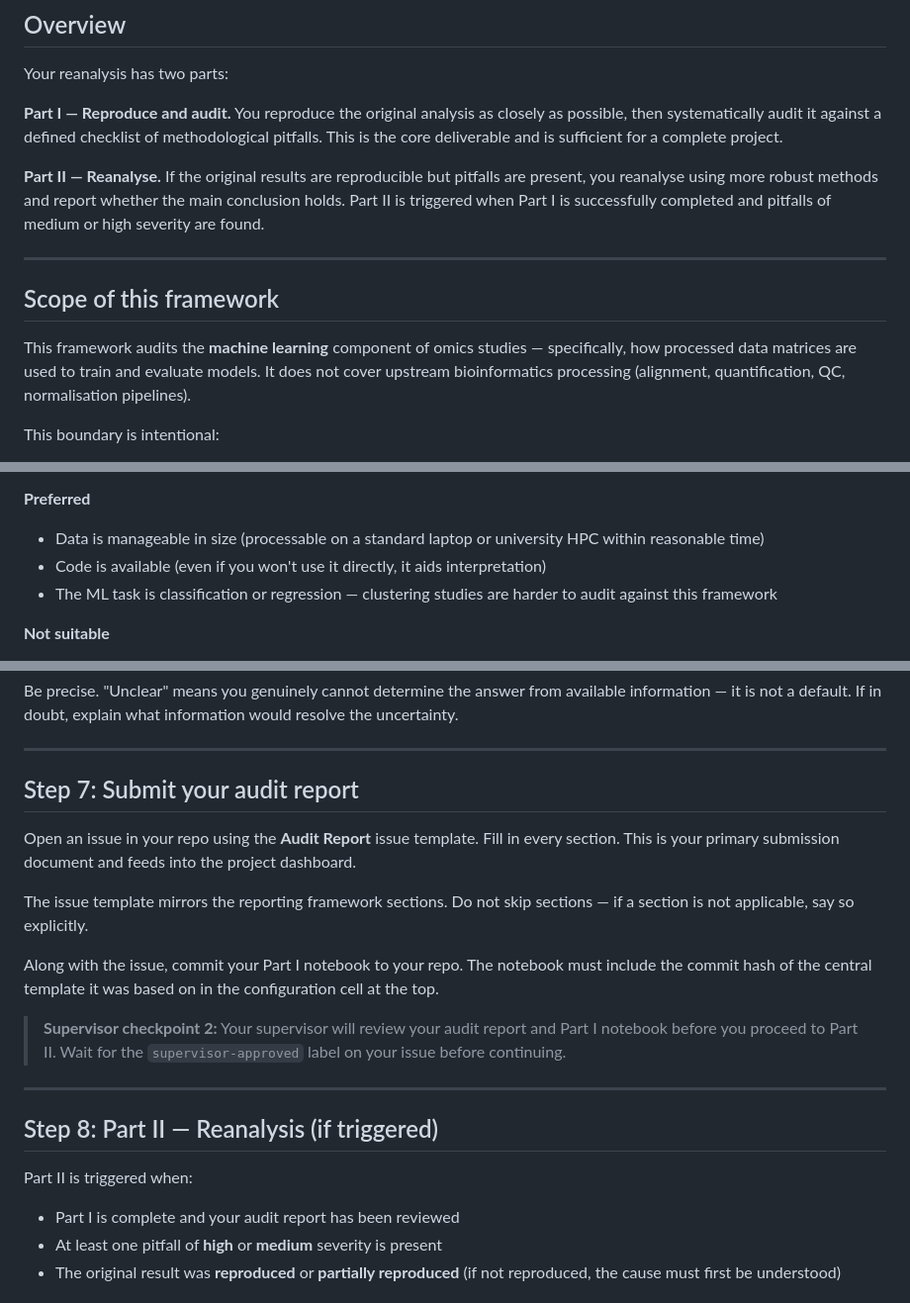
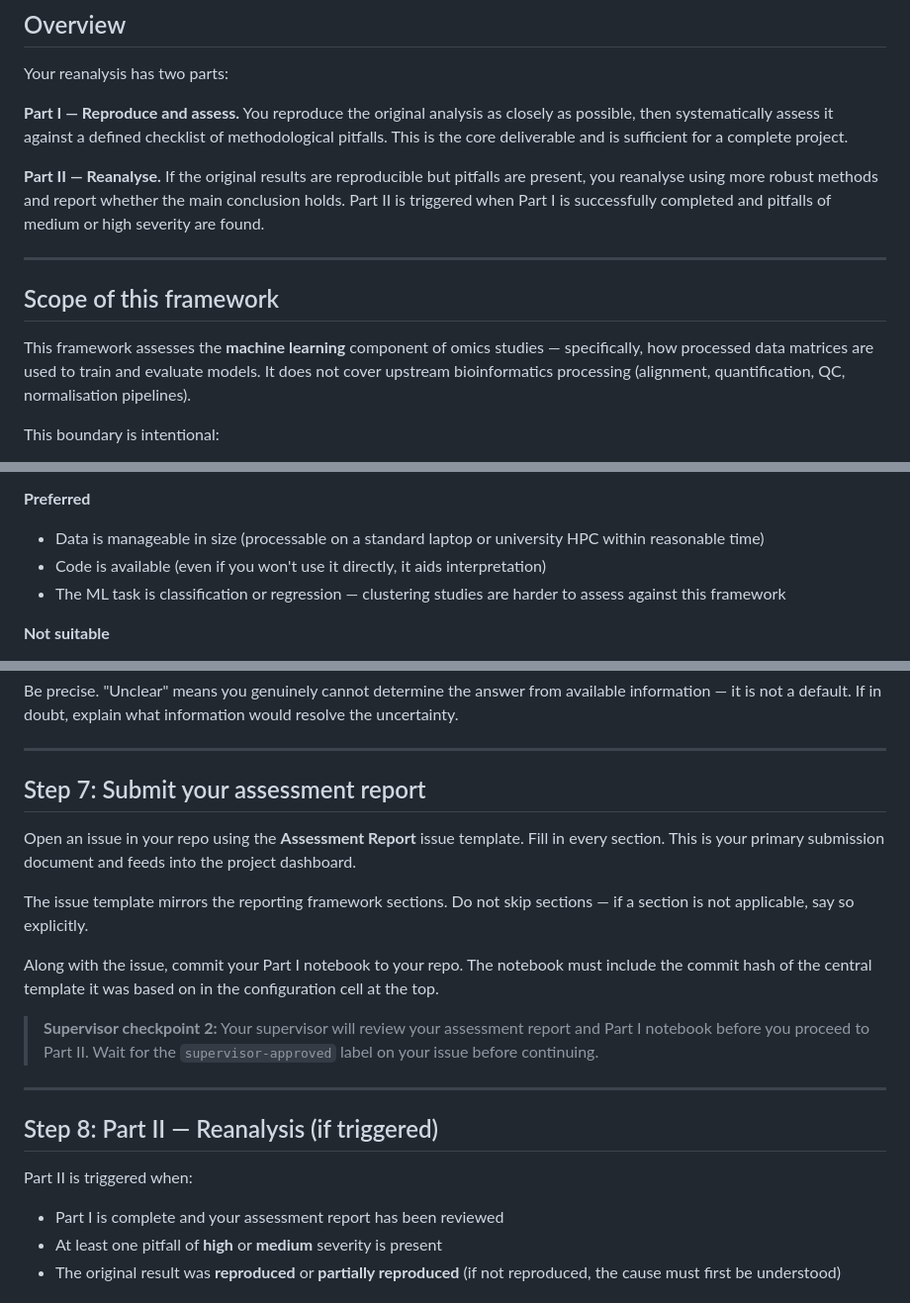
Before and after one commit to open-omics-ml/open-omics-ml, a Markdown page: docs/student-guide.md, 3 parts joined by grey strips. Shown at 99% size. Rendered like a GitHub page.

Commit message:
Update terminology from 'audit' to 'assessment'

```diff
--- a/docs/student-guide.md
+++ b/docs/student-guide.md
@@ -19,7 +19,7 @@ The studies you build on asked important biological questions and advanced the f
 
 Your reanalysis has two parts:
 
-**Part I — Reproduce and audit.** You reproduce the original analysis as closely as possible, then systematically audit it against a defined checklist of methodological pitfalls. This is the core deliverable and is sufficient for a complete project.
+**Part I — Reproduce and assess.** You reproduce the original analysis as closely as possible, then systematically assess it against a defined checklist of methodological pitfalls. This is the core deliverable and is sufficient for a complete project.
 
 **Part II — Reanalyse.** If the original results are reproducible but pitfalls are present, you reanalyse using more robust methods and report whether the main conclusion holds. Part II is triggered when Part I is successfully completed and pitfalls of medium or high severity are found.
 
@@ -27,7 +27,7 @@ Your reanalysis has two parts:
 
 ## Scope of this framework
 
-This framework audits the **machine learning** component of omics studies — specifically, how processed data matrices are used to train and evaluate models. It does not cover upstream bioinformatics processing (alignment, quantification, QC, normalisation pipelines).
+This framework assesses the **machine learning** component of omics studies — specifically, how processed data matrices are used to train and evaluate models. It does not cover upstream bioinformatics processing (alignment, quantification, QC, normalisation pipelines).
 
 This boundary is intentional:
 
@@ -52,7 +52,7 @@ Your paper must meet the following criteria:
 **Preferred**
 - Data is manageable in size (processable on a standard laptop or university HPC within reasonable time)
 - Code is available (even if you won't use it directly, it aids interpretation)
-- The ML task is classification or regression — clustering studies are harder to audit against this framework
+- The ML task is classification or regression — clustering studies are harder to assess against this framework
 
 **Not suitable**
 - Purely methods papers (benchmarks, new tool development) — these have different standards
@@ -163,22 +163,22 @@ Be precise. "Unclear" means you genuinely cannot determine the answer from avail
 
 ---
 
-## Step 7: Submit your audit report
+## Step 7: Submit your assessment report
 
-Open an issue in your repo using the **Audit Report** issue template. Fill in every section. This is your primary submission document and feeds into the project dashboard.
+Open an issue in your repo using the **Assessment Report** issue template. Fill in every section. This is your primary submission document and feeds into the project dashboard.
 
 The issue template mirrors the reporting framework sections. Do not skip sections — if a section is not applicable, say so explicitly.
 
 Along with the issue, commit your Part I notebook to your repo. The notebook must include the commit hash of the central template it was based on in the configuration cell at the top.
 
-> **Supervisor checkpoint 2:** Your supervisor will review your audit report and Part I notebook before you proceed to Part II. Wait for the `supervisor-approved` label on your issue before continuing.
+> **Supervisor checkpoint 2:** Your supervisor will review your assessment report and Part I notebook before you proceed to Part II. Wait for the `supervisor-approved` label on your issue before continuing.
 
 ---
 
 ## Step 8: Part II — Reanalysis (if triggered)
 
 Part II is triggered when:
-- Part I is complete and your audit report has been reviewed
+- Part I is complete and your assessment report has been reviewed
 - At least one pitfall of **high** or **medium** severity is present
 - The original result was **reproduced** or **partially reproduced** (if not reproduced, the cause must first be understood)
 
```
Also changed, not shown: other parts of docs/student-guide.md (+3 -3 lines).
